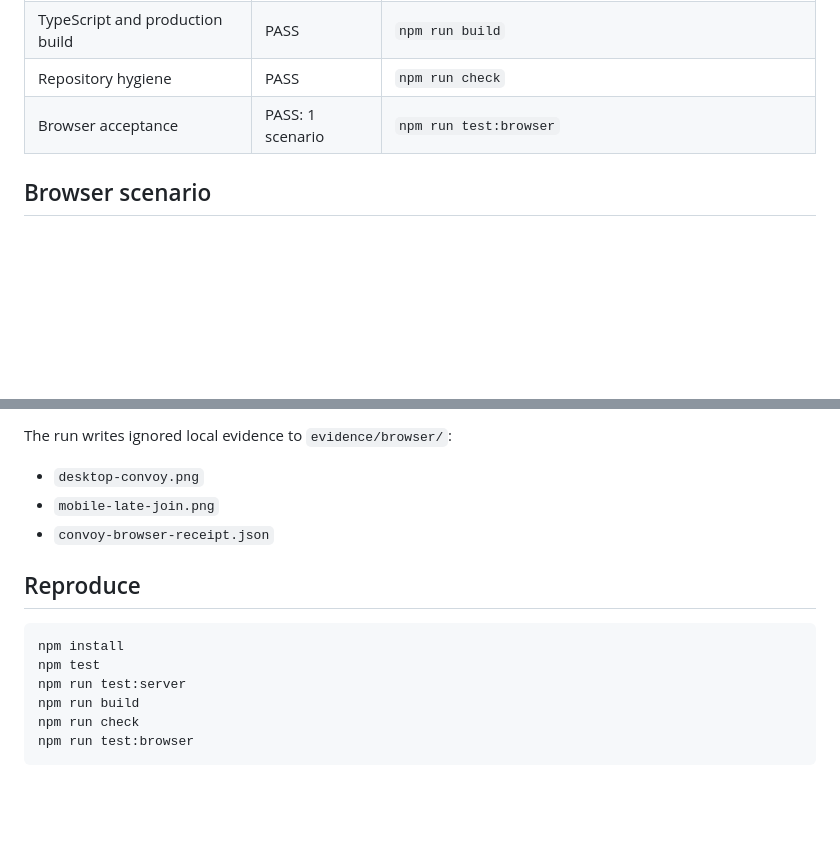
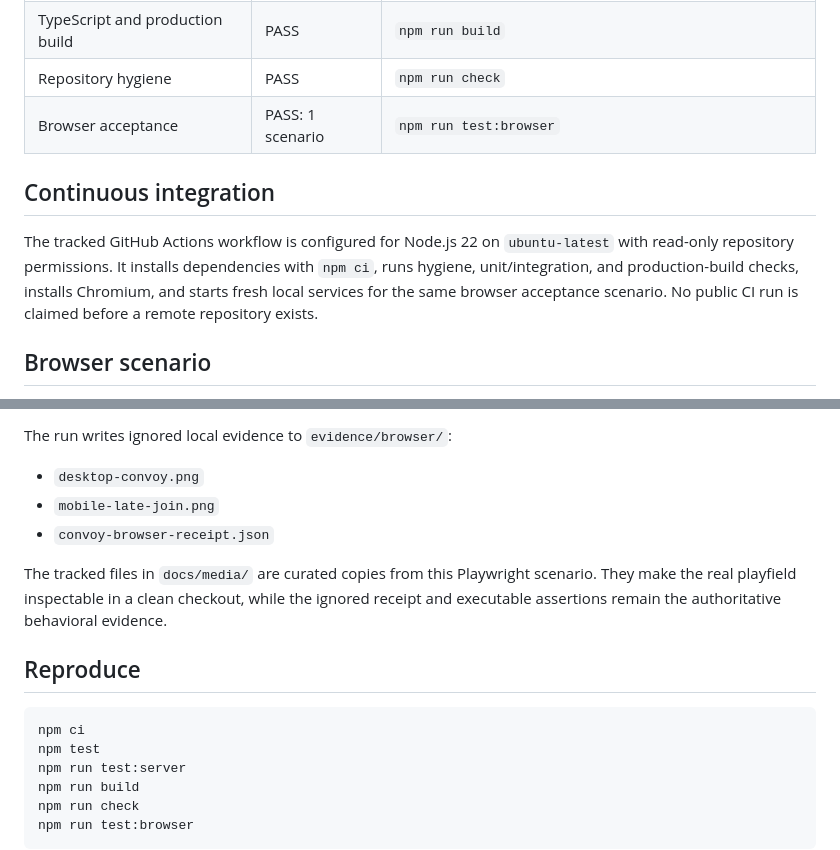
Before and after one commit to TokiyoshiHaruka/shared-convoy-authority-lab, a Markdown page: docs/VERIFICATION.md, 2 parts joined by grey strips. Drawn GitHub-style; blank space fills up the shorter version.

````diff
--- a/docs/VERIFICATION.md
+++ b/docs/VERIFICATION.md
@@ -14,6 +14,10 @@ Last verified: 2026-07-28
 | TypeScript and production build | PASS | `npm run build` |
 | Repository hygiene | PASS | `npm run check` |
 | Browser acceptance | PASS: 1 scenario | `npm run test:browser` |
+
+## Continuous integration
+
+The tracked GitHub Actions workflow is configured for Node.js 22 on `ubuntu-latest` with read-only repository permissions. It installs dependencies with `npm ci`, runs hygiene, unit/integration, and production-build checks, installs Chromium, and starts fresh local services for the same browser acceptance scenario. No public CI run is claimed before a remote repository exists.
 
 ## Browser scenario
 
@@ -37,10 +41,12 @@ The run writes ignored local evidence to `evidence/browser/`:
 - `mobile-late-join.png`
 - `convoy-browser-receipt.json`
 
+The tracked files in `docs/media/` are curated copies from this Playwright scenario. They make the real playfield inspectable in a clean checkout, while the ignored receipt and executable assertions remain the authoritative behavioral evidence.
+
 ## Reproduce
 
 ```bash
-npm install
+npm ci
 npm test
 npm run test:server
 npm run build
````
Also changed, not shown: AI_USAGE.md (+30 -7 lines), README.md (+8 -2 lines), docs/media/desktop-convoy.png (added), docs/media/mobile-late-join.png (added), 3 other files.
